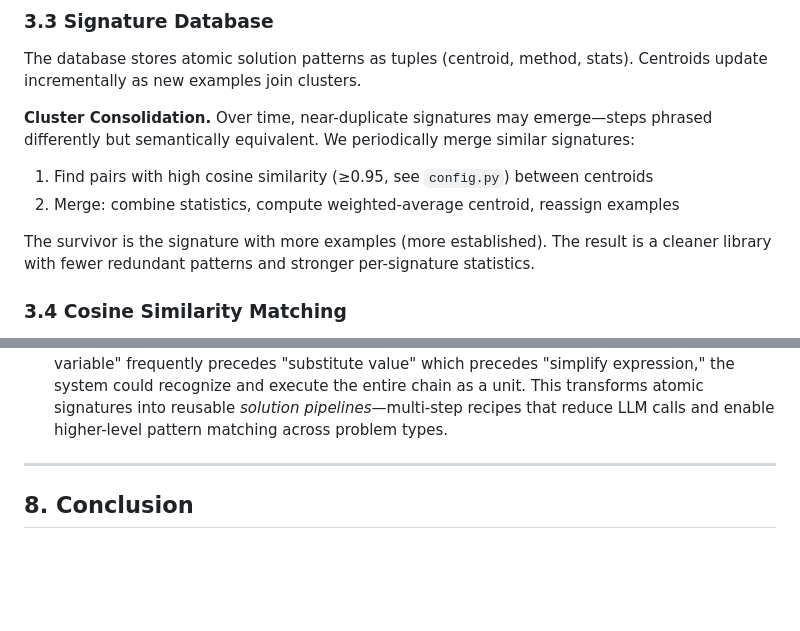
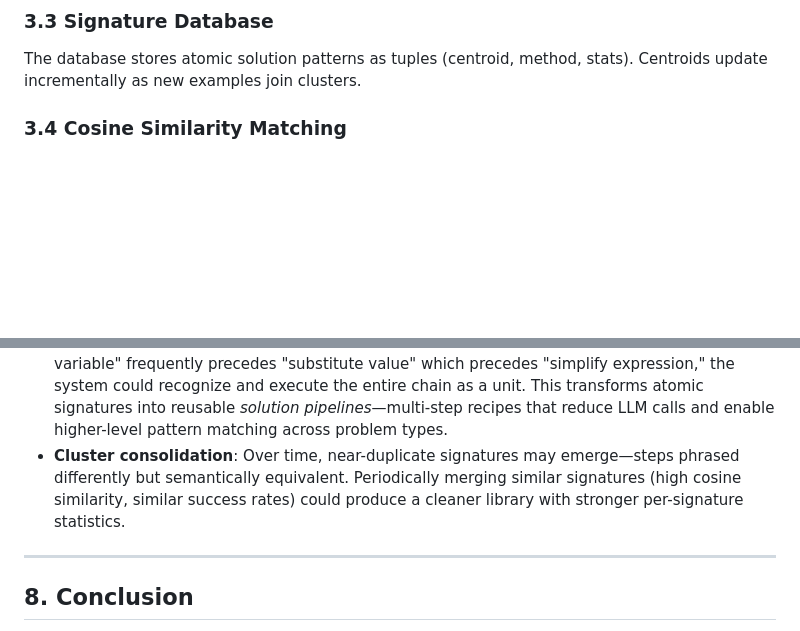
Before and after one commit to bryceroche/mycelium, a Markdown page: paper.md, 2 parts joined by grey strips. Drawn GitHub-style; blank space fills up the shorter version.

Commit message:
docs: Move cluster consolidation to Future Directions
Less confident about this feature - moved from core method to future work.

Co-Authored-By: Claude Opus 4.5 <noreply@anthropic.com>

```diff
--- a/paper.md
+++ b/paper.md
@@ -88,13 +88,6 @@ An LLM decomposes problems into a DAG where each step has a task description and
 ### 3.3 Signature Database
 
 The database stores atomic solution patterns as tuples (centroid, method, stats). Centroids update incrementally as new examples join clusters.
-
-**Cluster Consolidation.** Over time, near-duplicate signatures may emerge—steps phrased differently but semantically equivalent. We periodically merge similar signatures:
-
-1. Find pairs with high cosine similarity (≥0.95, see `config.py`) between centroids
-2. Merge: combine statistics, compute weighted-average centroid, reassign examples
-
-The survivor is the signature with more examples (more established). The result is a cleaner library with fewer redundant patterns and stronger per-signature statistics.
 
 ### 3.4 Cosine Similarity Matching
 
@@ -1083,6 +1076,7 @@ Just as mycelium networks in nature decompose organic matter across ecosystems
 - Cross-problem dependency tracking
 - Distributed signature sharing across deployments
 - **Signature chaining**: Learn common sequences of signatures that co-occur. If "isolate variable" frequently precedes "substitute value" which precedes "simplify expression," the system could recognize and execute the entire chain as a unit. This transforms atomic signatures into reusable *solution pipelines*—multi-step recipes that reduce LLM calls and enable higher-level pattern matching across problem types.
+- **Cluster consolidation**: Over time, near-duplicate signatures may emerge—steps phrased differently but semantically equivalent. Periodically merging similar signatures (high cosine similarity, similar success rates) could produce a cleaner library with stronger per-signature statistics.
 
 ---
 
```
